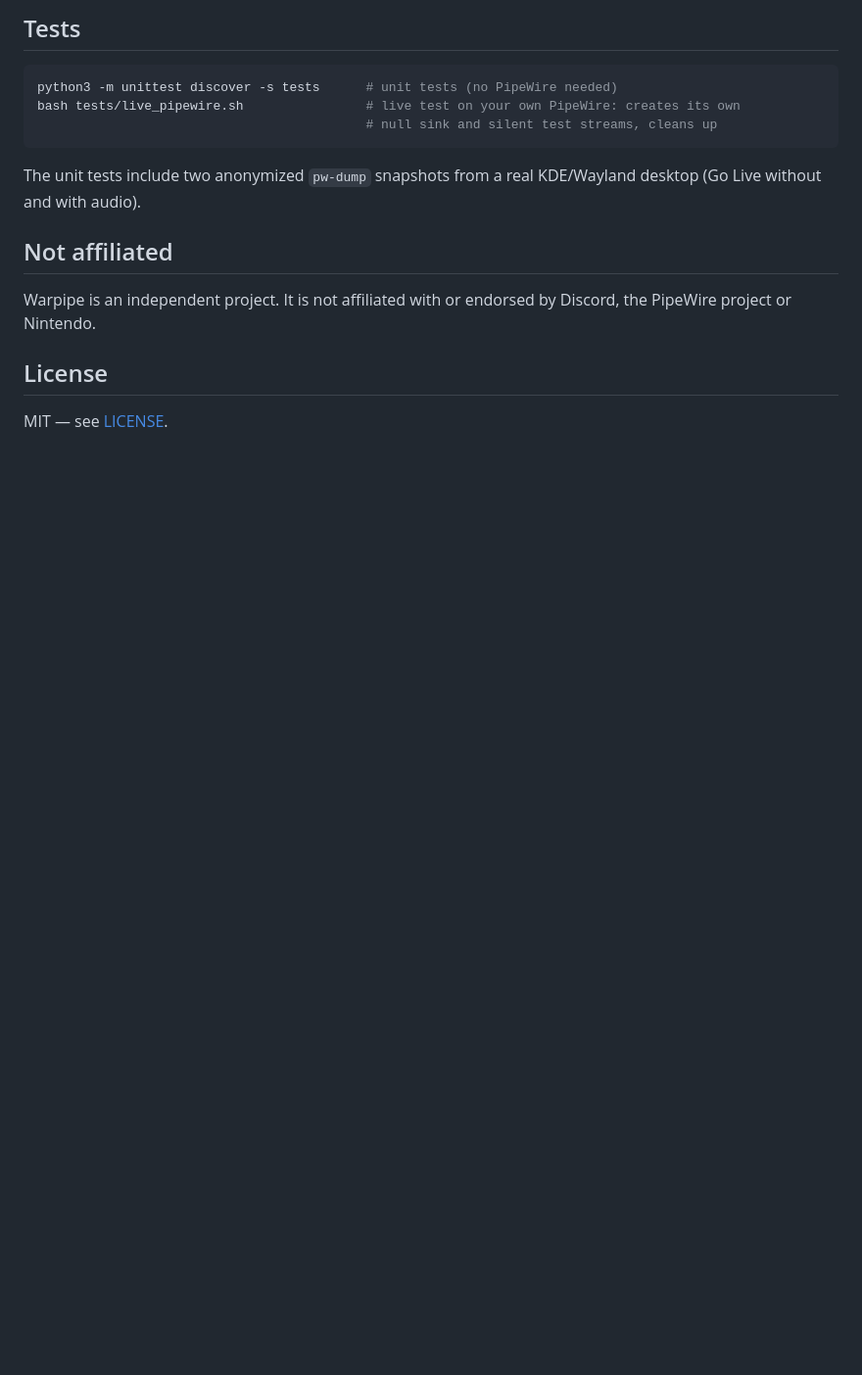
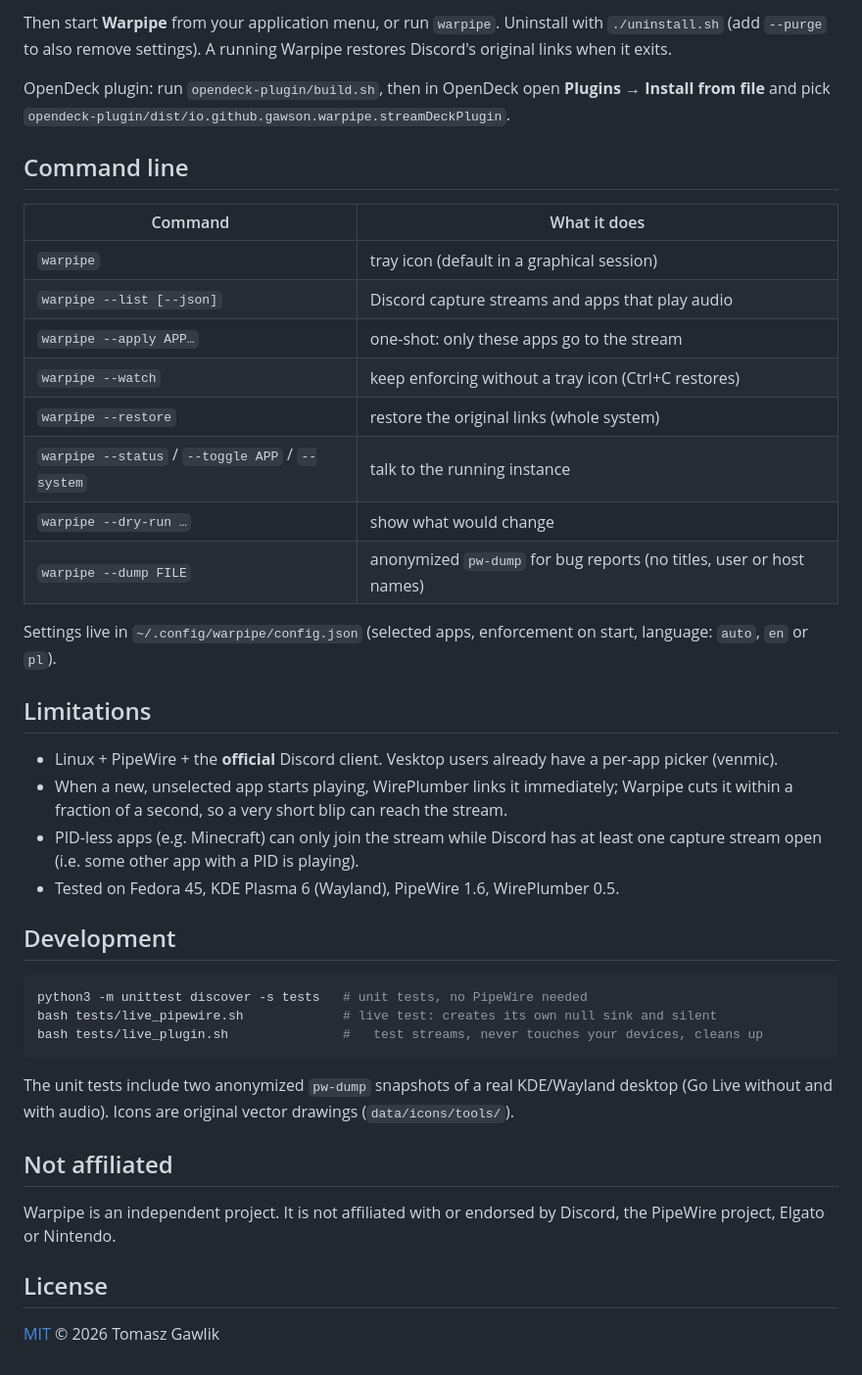
Before and after one commit to Gawson/warpipe, a Markdown page: README.md, the part around one of its changes. Shown at 98% size. GitHub-like rendering; blank space fills up the shorter version.

````diff
--- a/README.md
+++ b/README.md
@@ -50,21 +69,53 @@ Warpipe rewires those links so that **only the apps you pick** reach the stream:
 ```
 
-## Tests
+Then start **Warpipe** from your application menu, or run `warpipe`.
+Uninstall with `./uninstall.sh` (add `--purge` to also remove settings). A running Warpipe restores
+Discord's original links when it exits.
+
+OpenDeck plugin: run `opendeck-plugin/build.sh`, then in OpenDeck open **Plugins → Install from file**
+and pick `opendeck-plugin/dist/io.github.gawson.warpipe.streamDeckPlugin`.
+
+## Command line
+
+| Command | What it does |
+|---|---|
+| `warpipe` | tray icon (default in a graphical session) |
+| `warpipe --list [--json]` | Discord capture streams and apps that play audio |
+| `warpipe --apply APP…` | one-shot: only these apps go to the stream |
+| `warpipe --watch` | keep enforcing without a tray icon (Ctrl+C restores) |
+| `warpipe --restore` | restore the original links (whole system) |
+| `warpipe --status` / `--toggle APP` / `--system` | talk to the running instance |
+| `warpipe --dry-run …` | show what would change |
+| `warpipe --dump FILE` | anonymized `pw-dump` for bug reports (no titles, user or host names) |
+
+Settings live in `~/.config/warpipe/config.json` (selected apps, enforcement on start, language:
+`auto`, `en` or `pl`).
+
+## Limitations
+
+- Linux + PipeWire + the **official** Discord client. Vesktop users already have a per-app picker (venmic).
+- When a new, unselected app starts playing, WirePlumber links it immediately; Warpipe cuts it within
+  a fraction of a second, so a very short blip can reach the stream.
+- PID-less apps (e.g. Minecraft) can only join the stream while Discord has at least one capture
+  stream open (i.e. some other app with a PID is playing).
+- Tested on Fedora 45, KDE Plasma 6 (Wayland), PipeWire 1.6, WirePlumber 0.5.
+
+## Development
 
 ```sh
-python3 -m unittest discover -s tests      # unit tests (no PipeWire needed)
-bash tests/live_pipewire.sh                # live test on your own PipeWire: creates its own
-                                           # null sink and silent test streams, cleans up
+python3 -m unittest discover -s tests   # unit tests, no PipeWire needed
+bash tests/live_pipewire.sh             # live test: creates its own null sink and silent
+bash tests/live_plugin.sh               #   test streams, never touches your devices, cleans up
 ```
 
-The unit tests include two anonymized `pw-dump` snapshots from a real KDE/Wayland desktop
-(Go Live without and with audio).
+The unit tests include two anonymized `pw-dump` snapshots of a real KDE/Wayland desktop
+(Go Live without and with audio). Icons are original vector drawings (`data/icons/tools/`).
 
 ## Not affiliated
 
-Warpipe is an independent project. It is not affiliated with or endorsed by Discord,
-the PipeWire project or Nintendo.
+Warpipe is an independent project. It is not affiliated with or endorsed by Discord, the PipeWire
+project, Elgato or Nintendo.
 
 ## License
 
-MIT — see [LICENSE](LICENSE).
+[MIT](LICENSE) © 2026 Tomasz Gawlik
````
Also changed, not shown: other parts of README.md (+54 -35 lines), docs/assets/popup-preview-v0.2.png (added).
